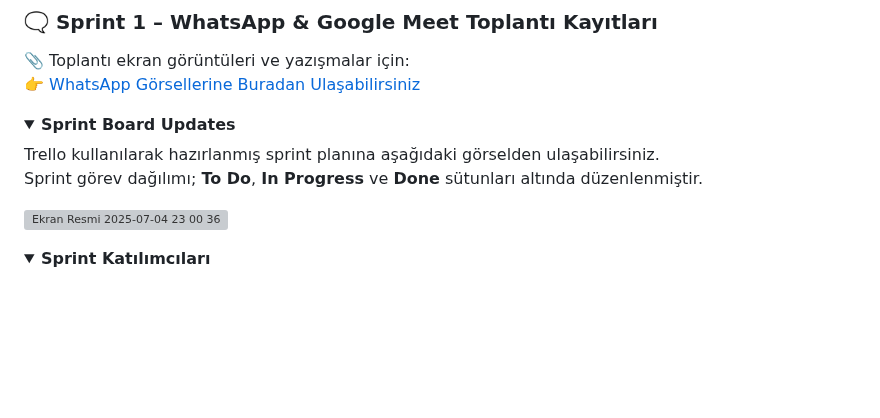
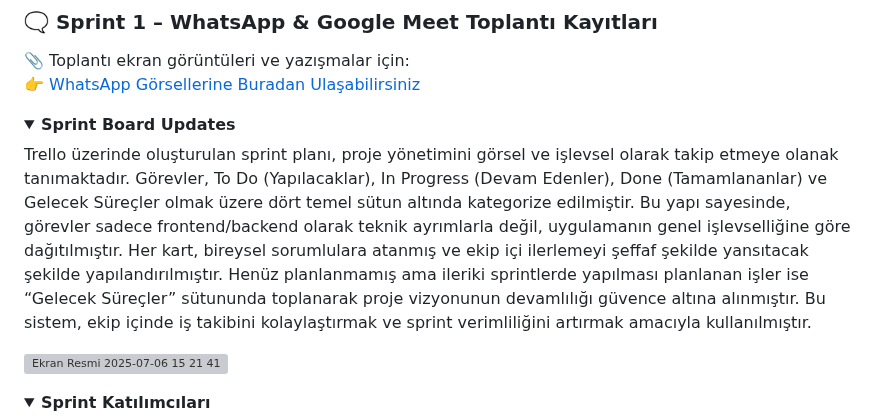
Before and after one commit to batuhanlog/SmartMeal, a Markdown page: README.md, the part around the change. Drawn GitHub-style; folded sections open; blank space fills up the shorter version; grey boxes are pictures that could not be loaded.

```diff
--- a/README.md
+++ b/README.md
@@ -193,10 +193,9 @@ Toplantı notları, görev güncellemeleri ve iletişim akışına dair gerekli
 <details>
 <summary><strong> Sprint Board Updates</strong></summary>
 
-Trello kullanılarak hazırlanmış sprint planına aşağıdaki görselden ulaşabilirsiniz.
-Sprint görev dağılımı; **To Do**, **In Progress** ve **Done** sütunları altında düzenlenmiştir.
+Trello üzerinde oluşturulan sprint planı, proje yönetimini görsel ve işlevsel olarak takip etmeye olanak tanımaktadır. Görevler, To Do (Yapılacaklar), In Progress (Devam Edenler), Done (Tamamlananlar) ve Gelecek Süreçler olmak üzere dört temel sütun altında kategorize edilmiştir. Bu yapı sayesinde, görevler sadece frontend/backend olarak teknik ayrımlarla değil, uygulamanın genel işlevselliğine göre dağıtılmıştır. Her kart, bireysel sorumlulara atanmış ve ekip içi ilerlemeyi şeffaf şekilde yansıtacak şekilde yapılandırılmıştır. Henüz planlanmamış ama ileriki sprintlerde yapılması planlanan işler ise “Gelecek Süreçler” sütununda toplanarak proje vizyonunun devamlılığı güvence altına alınmıştır. Bu sistem, ekip içinde iş takibini kolaylaştırmak ve sprint verimliliğini artırmak amacıyla kullanılmıştır.
 
-<img width="1402" alt="Ekran Resmi 2025-07-04 23 00 36" src="https://github.com/user-attachments/assets/21e9cc6f-0a55-452b-92b8-1d5fe908d501" />
+<img width="1145" alt="Ekran Resmi 2025-07-06 15 21 41" src="https://github.com/user-attachments/assets/32fe0854-1689-4afb-85bf-7324b224e69d" />
 
 </details>
 
```
